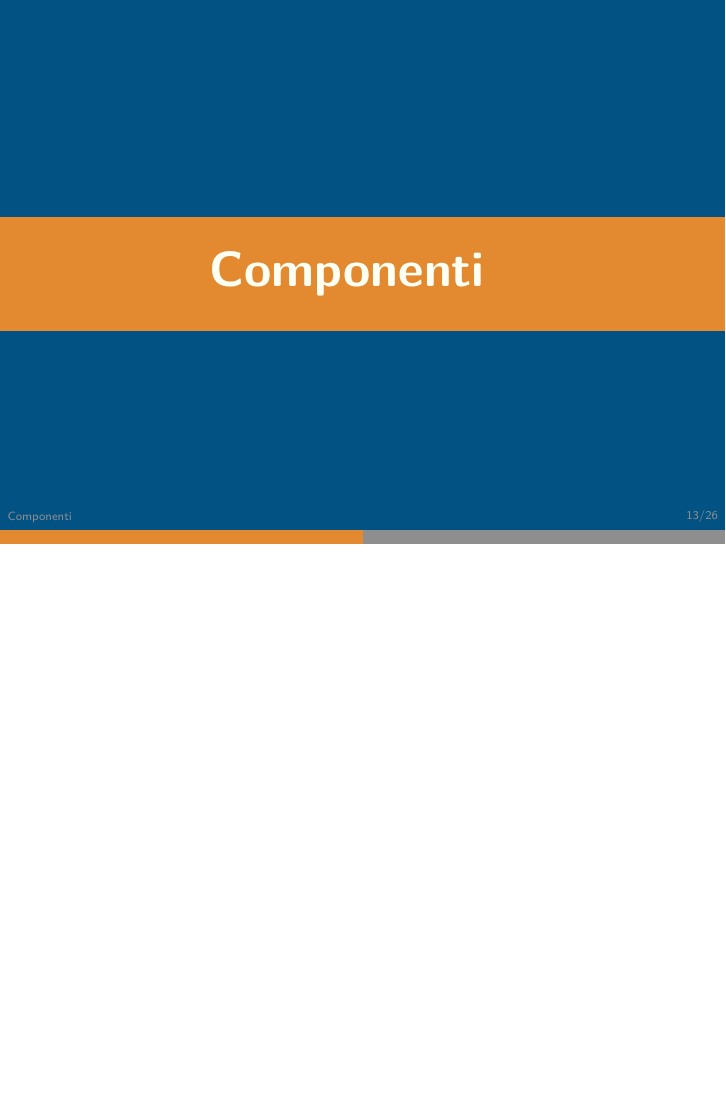
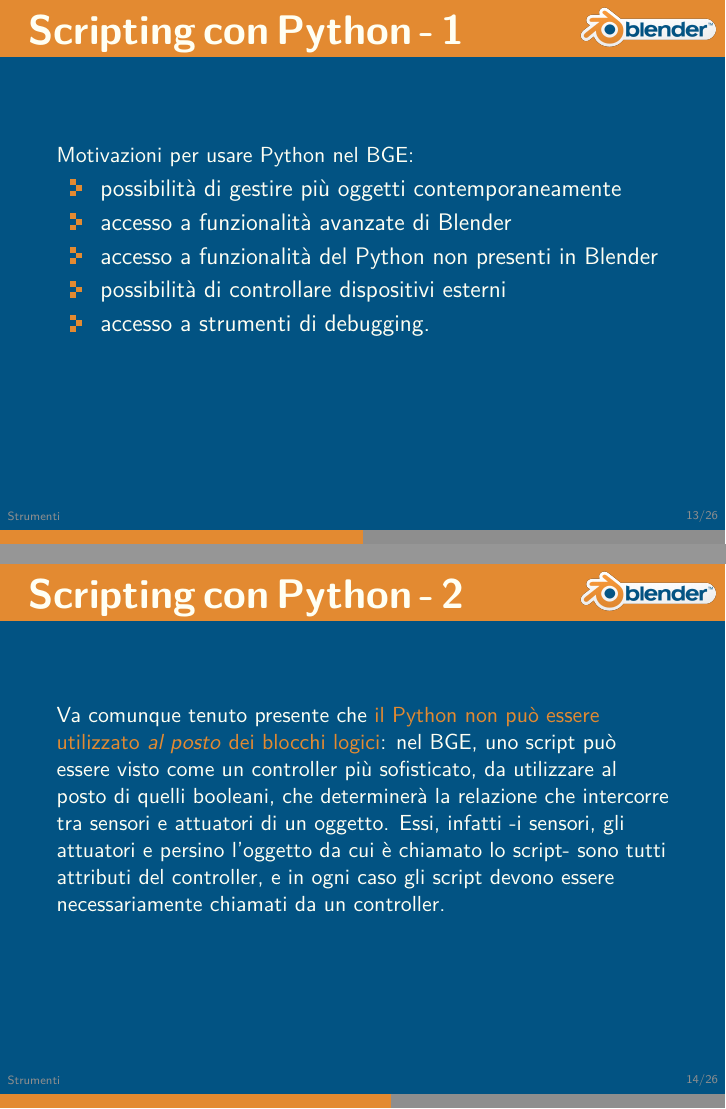
Before and after one commit to Disorganizzazione/BGE-presentation, LaTeX slides (BGE-presentation/bge_presentation.tex): page 15 of 28 before the commit and pages 15 and 16 of 28 after it, the two joined at a grey line, the shorter picture padded with empty space. Compiled offline with LuaLaTeX.

Commit message:
Python scripting (to be continued).

```diff
--- a/BGE-presentation/bge_presentation.tex
+++ b/BGE-presentation/bge_presentation.tex
@@ -128,6 +128,22 @@
 			\image[images/states.png][scale=0.3]
 			\textbf{States}: stati in cui può trovarsi un oggetto; usati per definire comportamenti diversi in situazioni diverse %sleeping, awake, dead
 		\end{frame}
+		\begin{frame}
+		\frametitle{Scripting con Python - 1}
+		Motivazioni per usare Python nel BGE:
+			\begin{itemize}
+				\item possibilità di gestire più oggetti contemporaneamente
+				\item accesso a funzionalità avanzate di Blender
+				\item accesso a funzionalità del Python non presenti in Blender
+				\item possibilità di controllare dispositivi esterni
+				\item accesso a strumenti di debugging.
+			\end{itemize}
+		\end{frame}
+		\begin{frame}
+		\frametitle{Scripting con Python - 2}
+		Va comunque tenuto presente che \textcolor{BlenderOrange}{il Python non può essere utilizzato \textit{al posto} dei blocchi logici}: nel BGE, uno script può essere visto come un controller più sofisticato, da utilizzare al posto di quelli booleani, che determinerà la relazione che intercorre tra sensori e attuatori di un oggetto. Essi, infatti -i sensori, 	gli attuatori e persino l'oggetto da cui è chiamato lo script- sono tutti attributi del controller, e in ogni caso gli script devono essere necessariamente chiamati da un controller.
+		\end{frame}
+
 	\section{Componenti}
 		\begin{frame}		%SENSORS
 			\frametitle{Logic - Sensori}
```
Also changed, not shown: BGE-presentation/bge_presentation.tex (9 more changed lines).
